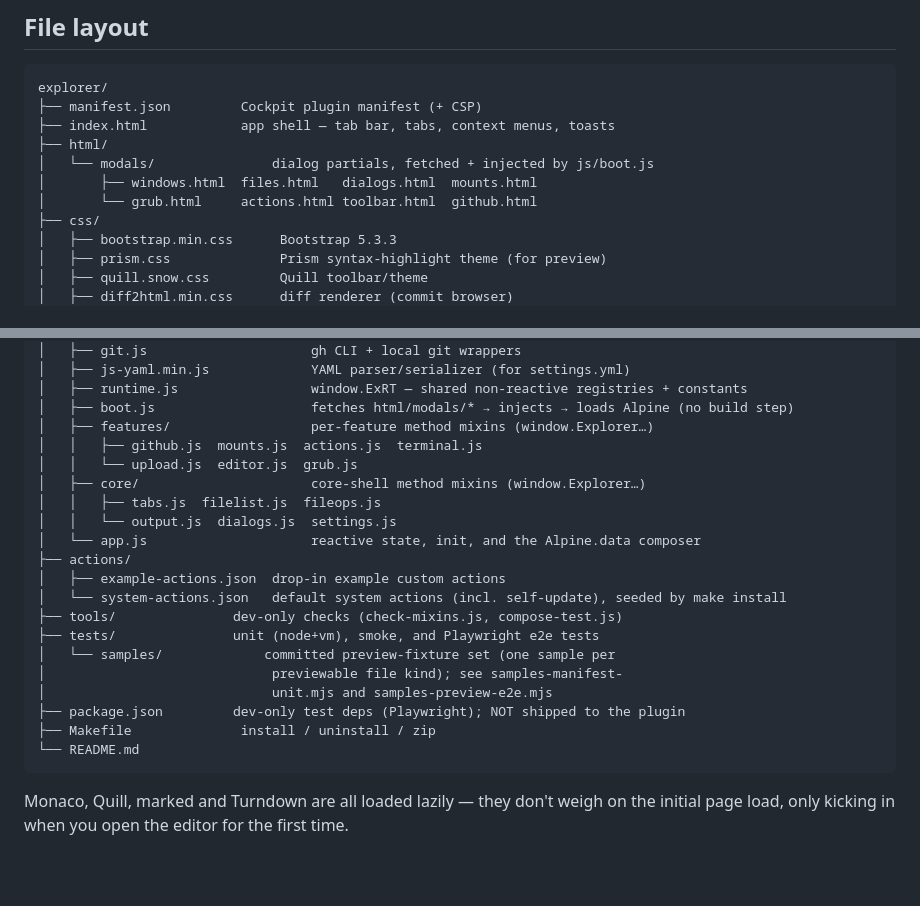
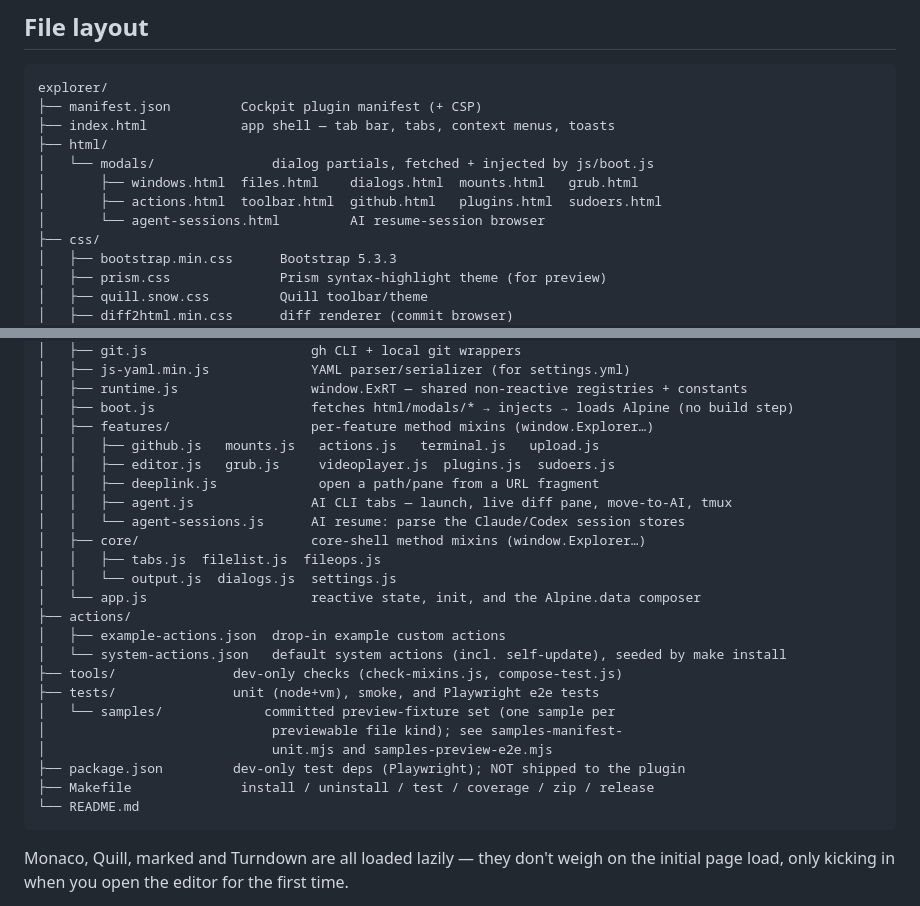
Before and after one commit to ismetozalp/explorer, a Markdown page: README.md, 2 parts joined by grey strips. Rendered like a GitHub page; blank space fills up the shorter version.

Commit message:
docs: refresh README file layout — AI feature files (agent.js, agent-sessions.js, agent-sessions.html) + plugins/sudoers/videoplayer/deeplink; Makefile line
Co-Authored-By: Claude Opus 4.8 <noreply@anthropic.com>

````diff
--- a/README.md
+++ b/README.md
@@ -1717,8 +1717,9 @@ explorer/
 ├── index.html            app shell — tab bar, tabs, context menus, toasts
 ├── html/
 │   └── modals/               dialog partials, fetched + injected by js/boot.js
-│       ├── windows.html  files.html   dialogs.html  mounts.html
-│       └── grub.html     actions.html toolbar.html  github.html
+│       ├── windows.html  files.html    dialogs.html  mounts.html   grub.html
+│       ├── actions.html  toolbar.html  github.html   plugins.html  sudoers.html
+│       └── agent-sessions.html         AI resume-session browser
 ├── css/
 │   ├── bootstrap.min.css      Bootstrap 5.3.3
 │   ├── prism.css              Prism syntax-highlight theme (for preview)
@@ -1747,8 +1748,11 @@ explorer/
 │   ├── runtime.js                 window.ExRT — shared non-reactive registries + constants
 │   ├── boot.js                    fetches html/modals/* → injects → loads Alpine (no build step)
 │   ├── features/                  per-feature method mixins (window.Explorer…)
-│   │   ├── github.js  mounts.js  actions.js  terminal.js
-│   │   └── upload.js  editor.js  grub.js
+│   │   ├── github.js   mounts.js   actions.js   terminal.js   upload.js
+│   │   ├── editor.js   grub.js     videoplayer.js  plugins.js  sudoers.js
+│   │   ├── deeplink.js             open a path/pane from a URL fragment
+│   │   ├── agent.js               AI CLI tabs — launch, live diff pane, move-to-AI, tmux
+│   │   └── agent-sessions.js      AI resume: parse the Claude/Codex session stores
 │   ├── core/                      core-shell method mixins (window.Explorer…)
 │   │   ├── tabs.js  filelist.js  fileops.js
 │   │   └── output.js  dialogs.js  settings.js
@@ -1762,7 +1766,7 @@ explorer/
 │                             previewable file kind); see samples-manifest-
 │                             unit.mjs and samples-preview-e2e.mjs
 ├── package.json         dev-only test deps (Playwright); NOT shipped to the plugin
-├── Makefile              install / uninstall / zip
+├── Makefile              install / uninstall / test / coverage / zip / release
 └── README.md
 ```
 
````
